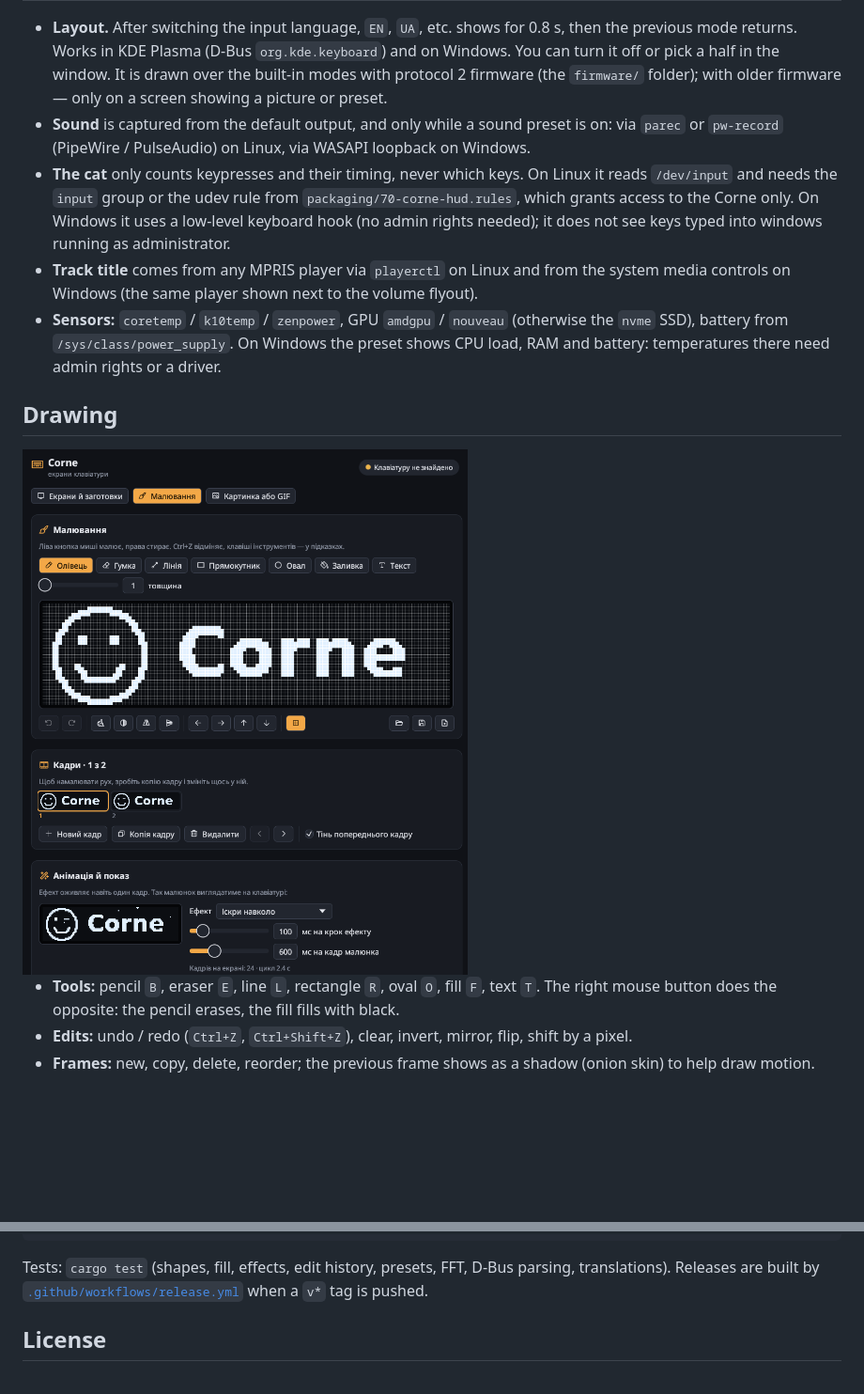
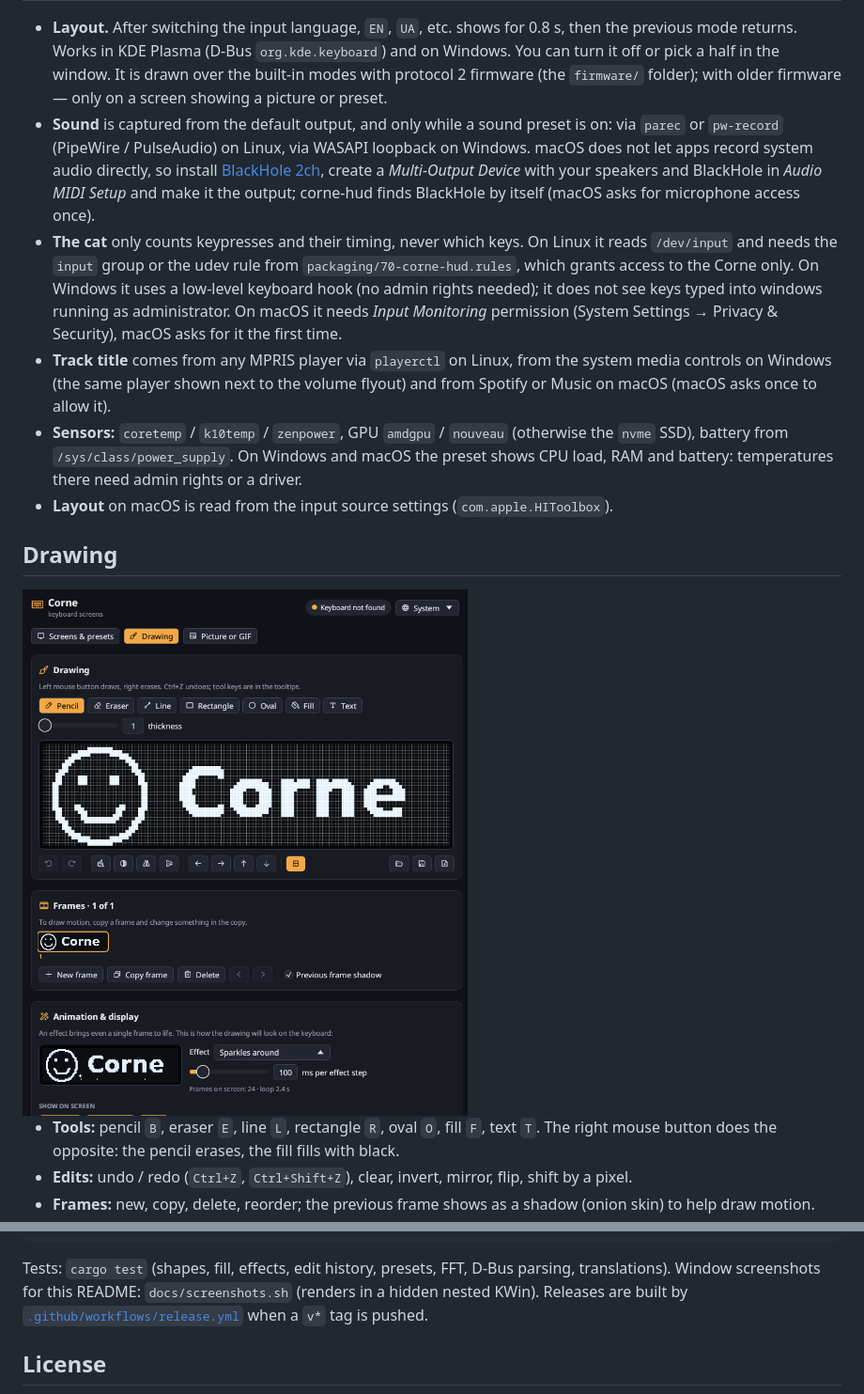
Before and after one commit to OlexiyOdarchuk/corne-hud, a Markdown page: README.md, 2 parts joined by grey strips. Shown at 94% size. GitHub-like rendering; pictures changed too: docs/media/screenshot-draw-en.png (added); blank space fills up the shorter version.

````diff
--- a/README.md
+++ b/README.md
@@ -91,19 +91,24 @@ Three tabs: screen modes with a live preview of every preset, drawing, and your
   It is drawn over the built-in modes with protocol 2 firmware (the `firmware/` folder); with older firmware —
   only on a screen showing a picture or preset.
 - **Sound** is captured from the default output, and only while a sound preset is on: via `parec` or `pw-record`
-  (PipeWire / PulseAudio) on Linux, via WASAPI loopback on Windows.
+  (PipeWire / PulseAudio) on Linux, via WASAPI loopback on Windows. macOS does not let apps record system audio
+  directly, so install [BlackHole 2ch](https://github.com/ExistentialAudio/BlackHole), create a *Multi-Output Device*
+  with your speakers and BlackHole in *Audio MIDI Setup* and make it the output; corne-hud finds BlackHole by itself
+  (macOS asks for microphone access once).
 - **The cat** only counts keypresses and their timing, never which keys. On Linux it reads `/dev/input` and needs
   the `input` group or the udev rule from `packaging/70-corne-hud.rules`, which grants access to the Corne only.
   On Windows it uses a low-level keyboard hook (no admin rights needed); it does not see keys typed into
-  windows running as administrator.
-- **Track title** comes from any MPRIS player via `playerctl` on Linux and from the system media controls on Windows
-  (the same player shown next to the volume flyout).
+  windows running as administrator. On macOS it needs *Input Monitoring* permission (System Settings → Privacy & Security),
+  macOS asks for it the first time.
+- **Track title** comes from any MPRIS player via `playerctl` on Linux, from the system media controls on Windows
+  (the same player shown next to the volume flyout) and from Spotify or Music on macOS (macOS asks once to allow it).
 - **Sensors:** `coretemp` / `k10temp` / `zenpower`, GPU `amdgpu` / `nouveau` (otherwise the `nvme` SSD), battery from `/sys/class/power_supply`.
-  On Windows the preset shows CPU load, RAM and battery: temperatures there need admin rights or a driver.
+  On Windows and macOS the preset shows CPU load, RAM and battery: temperatures there need admin rights or a driver.
+- **Layout** on macOS is read from the input source settings (`com.apple.HIToolbox`).
 
 ## Drawing
 
-<img src="docs/media/screenshot-draw.png" alt="Drawing tab" width="840">
+<img src="docs/media/screenshot-draw-en.png" alt="Drawing tab" width="840">
 
 - **Tools:** pencil `B`, eraser `E`, line `L`, rectangle `R`, oval `O`, fill `F`, text `T`.
   The right mouse button does the opposite: the pencil erases, the fill fills with black.
@@ -299,6 +304,7 @@ docs/media/     GIFs and screenshots for this README
 ```
 
 Tests: `cargo test` (shapes, fill, effects, edit history, presets, FFT, D-Bus parsing, translations).
+Window screenshots for this README: `docs/screenshots.sh` (renders in a hidden nested KWin).
 Releases are built by [`.github/workflows/release.yml`](.github/workflows/release.yml) when a `v*` tag is pushed.
 
 ## License
````
Also changed, not shown: other parts of README.md (+6 -6 lines), README.uk.md (+15 -9 lines), docs/media/screenshot-screens-en.png (added), 12 other files.
